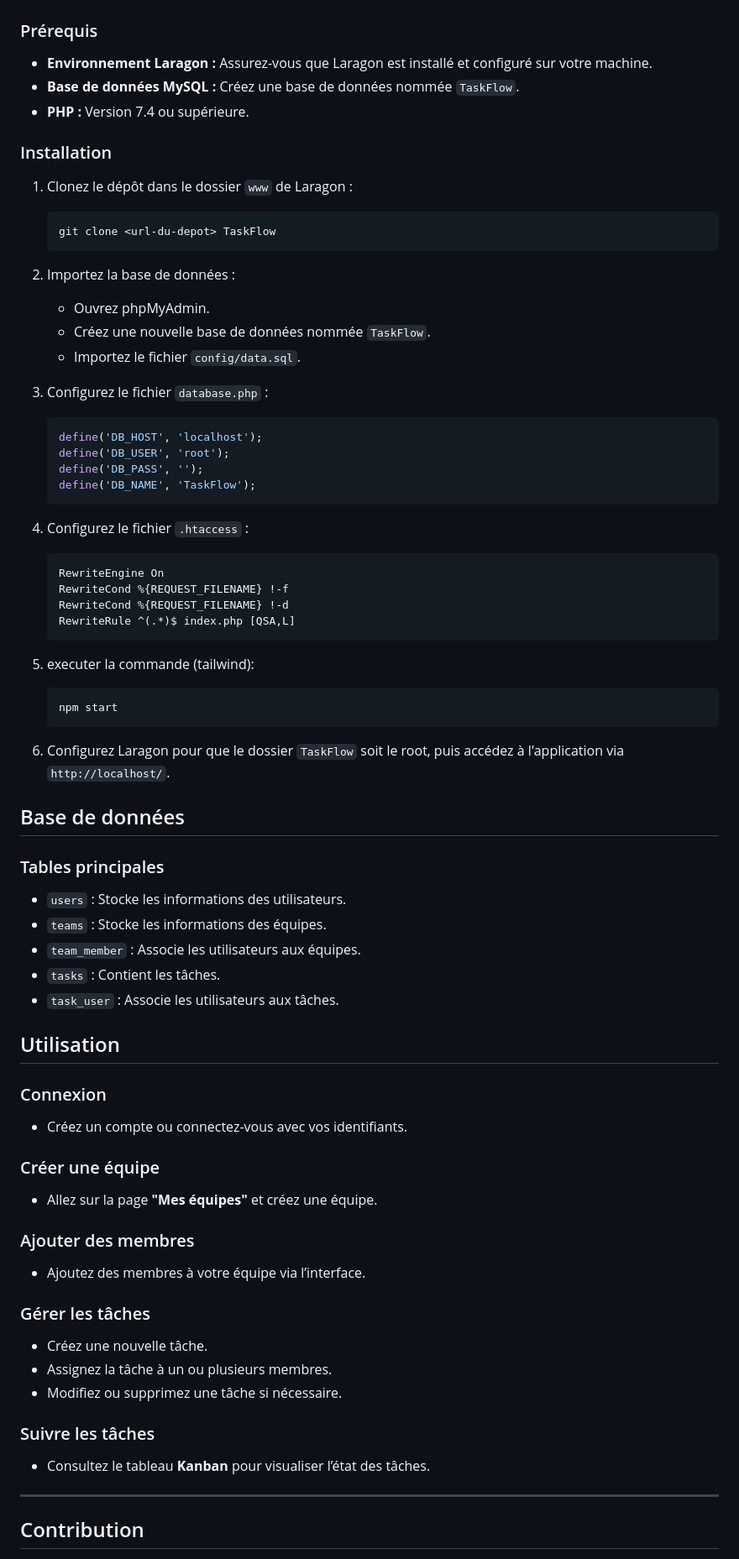
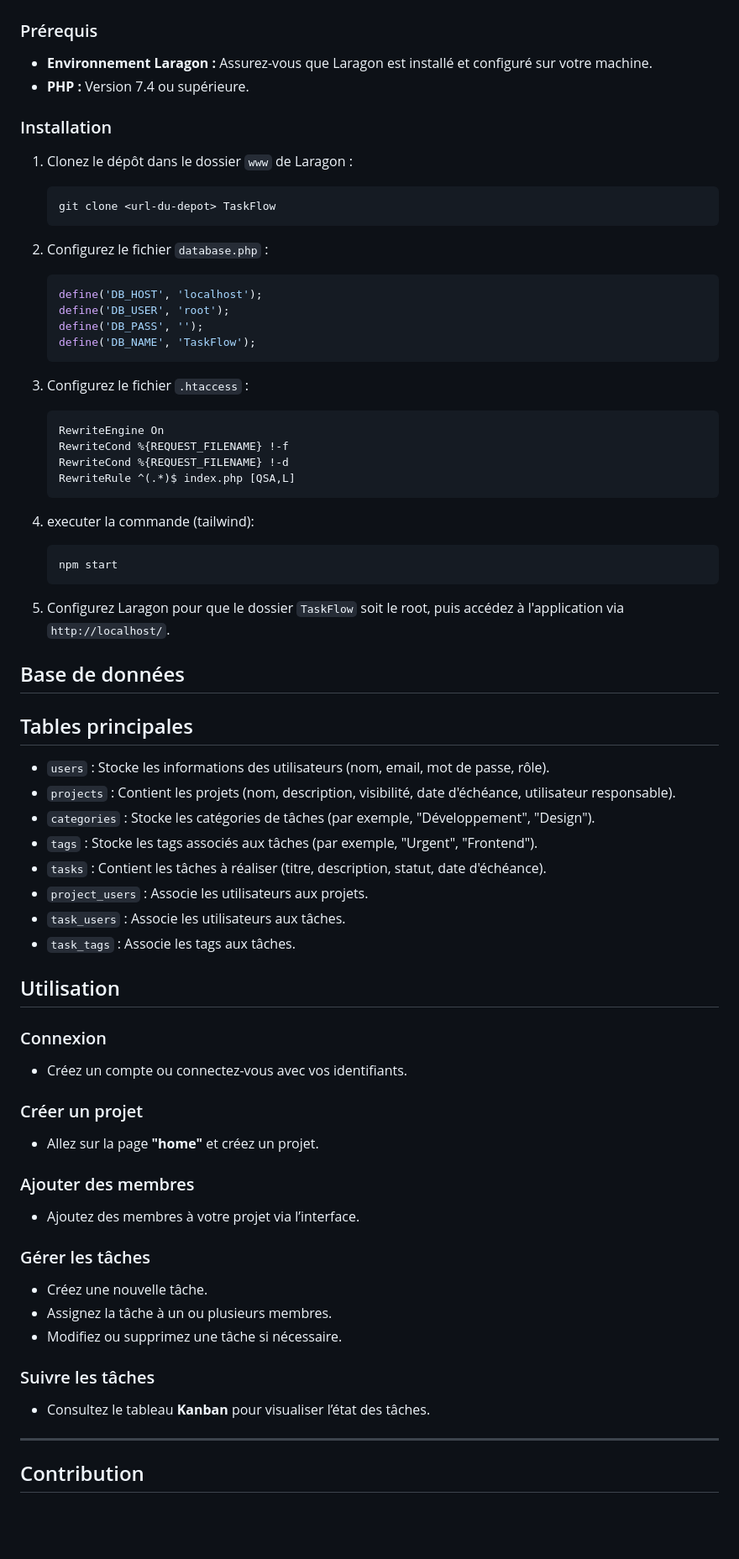
Before and after one commit to Youcode-Classe-E-2024-2025/Ayoub_Akraou-Project, a Markdown page: README.md, the part around the change printed below. Shown: that part at 84% size. GitHub-like rendering; blank space fills up the shorter version.

Commit message:
mettre en place la documentation du projet

````diff
--- a/README.md
+++ b/README.md
@@ -36,7 +36,6 @@ Le projet est structuré selon le modèle MVC (Modèle-Vue-Contrôleur) pour sé
 ### Prérequis
 
 *   **Environnement Laragon :** Assurez-vous que Laragon est installé et configuré sur votre machine.
-*   **Base de données MySQL :** Créez une base de données nommée `TaskFlow`.
 *   **PHP :** Version 7.4 ou supérieure.
 
 ### Installation
@@ -47,13 +46,7 @@ Le projet est structuré selon le modèle MVC (Modèle-Vue-Contrôleur) pour sé
     git clone <url-du-depot> TaskFlow
     ```
 
-2.  Importez la base de données :
-
-    *   Ouvrez phpMyAdmin.
-    *   Créez une nouvelle base de données nommée `TaskFlow`.
-    *   Importez le fichier `config/data.sql`.
-
-3.  Configurez le fichier `database.php` :
+2.  Configurez le fichier `database.php` :
 
     ```php
     define('DB_HOST', 'localhost');
@@ -62,7 +55,7 @@ Le projet est structuré selon le modèle MVC (Modèle-Vue-Contrôleur) pour sé
     define('DB_NAME', 'TaskFlow');
     ```
 
-4.  Configurez le fichier `.htaccess` :
+3.  Configurez le fichier `.htaccess` :
 
     ```apache
     RewriteEngine On
@@ -71,34 +64,37 @@ Le projet est structuré selon le modèle MVC (Modèle-Vue-Contrôleur) pour sé
     RewriteRule ^(.*)$ index.php [QSA,L]
     ```
 
-5. executer la commande (tailwind):
+4. executer la commande (tailwind):
 
     ```bash
    npm start
     ```
 
-6.  Configurez Laragon pour que le dossier `TaskFlow` soit le root, puis accédez à l'application via `http://localhost/`.
+5.  Configurez Laragon pour que le dossier `TaskFlow` soit le root, puis accédez à l'application via `http://localhost/`.
 
 ## Base de données
 
-### Tables principales
+## Tables principales
 
-*   `users` : Stocke les informations des utilisateurs.
-*   `teams` : Stocke les informations des équipes.
-*   `team_member` : Associe les utilisateurs aux équipes.
-*   `tasks` : Contient les tâches.
-*   `task_user` : Associe les utilisateurs aux tâches.
+*   `users` : Stocke les informations des utilisateurs (nom, email, mot de passe, rôle).
+*   `projects` : Contient les projets (nom, description, visibilité, date d'échéance, utilisateur responsable).
+*   `categories` : Stocke les catégories de tâches (par exemple, "Développement", "Design").
+*   `tags` : Stocke les tags associés aux tâches (par exemple, "Urgent", "Frontend").
+*   `tasks` : Contient les tâches à réaliser (titre, description, statut, date d'échéance).
+*   `project_users` : Associe les utilisateurs aux projets.
+*   `task_users` : Associe les utilisateurs aux tâches.
+*   `task_tags` : Associe les tags aux tâches.
 
 ## Utilisation
 
 ### Connexion
 - Créez un compte ou connectez-vous avec vos identifiants.
 
-### Créer une équipe
-- Allez sur la page **"Mes équipes"** et créez une équipe.
+### Créer un projet
+- Allez sur la page **"home"** et créez un projet.
 
 ### Ajouter des membres
-- Ajoutez des membres à votre équipe via l’interface.
+- Ajoutez des membres à votre projet via l’interface.
 
 ### Gérer les tâches
 - Créez une nouvelle tâche.
@@ -107,7 +103,6 @@ Le projet est structuré selon le modèle MVC (Modèle-Vue-Contrôleur) pour sé
 
 ### Suivre les tâches
 - Consultez le tableau **Kanban** pour visualiser l’état des tâches.
-
 ---
 
 ## Contribution
````
Also changed, not shown: other parts of README.md (+4 -8 lines).
